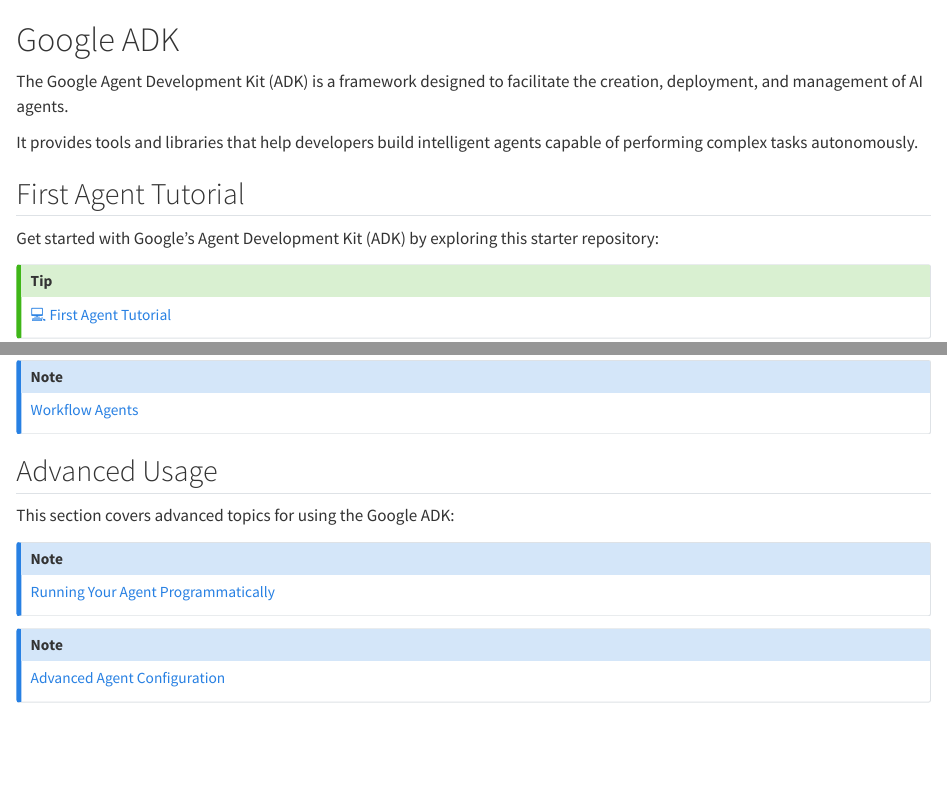
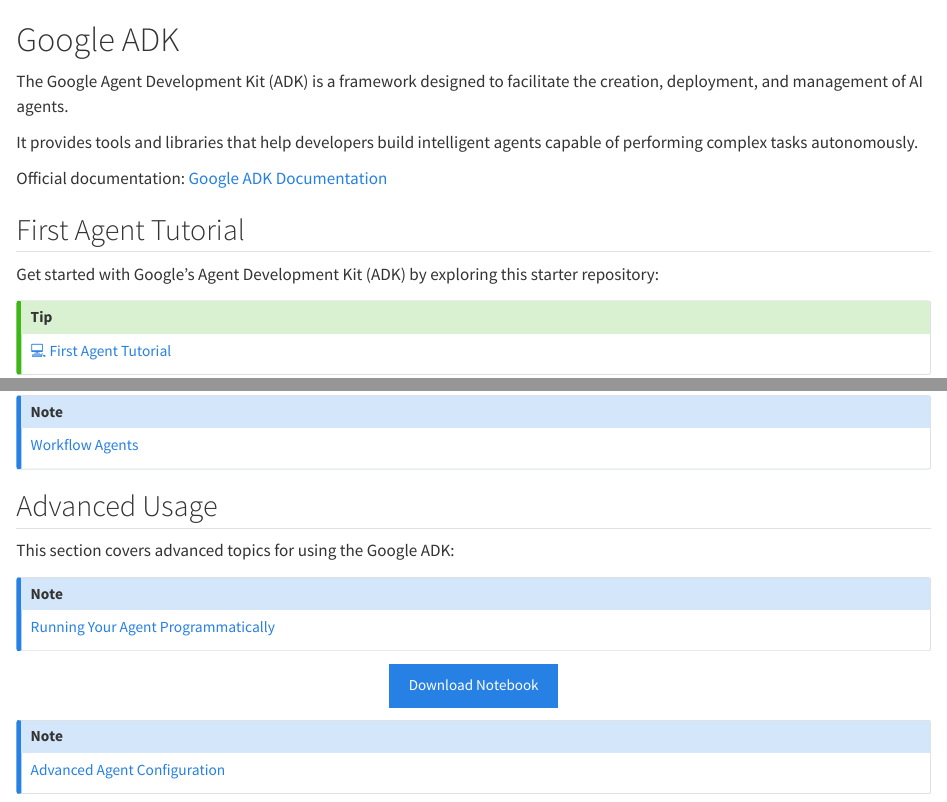
Before and after one commit to kirenz/mis-agentic-ai, a Quarto document (google-adk.qmd): the page in a window 1100 px wide, from its top, and a second part further down, joined at a grey line. Rendered offline with R 4.5, knitr and Pandoc in place of Quarto, with nearby package versions.

Commit message:
added documentation

```diff
--- a/google-adk.qmd
+++ b/google-adk.qmd
@@ -3,6 +3,10 @@
 The Google Agent Development Kit (ADK) is a framework designed to facilitate the creation, deployment, and management of AI agents.
 
 It provides tools and libraries that help developers build intelligent agents capable of performing complex tasks autonomously.
+
+
+Official documentation: [Google ADK Documentation](https://google.github.io/adk-docs/)
+
 
 ## First Agent Tutorial
 
@@ -51,6 +55,11 @@
 [Running Your Agent Programmatically](https://kirenz.github.io/agentic-ai-introduction/google-adk-llm-run.html)
 :::
 
+<p class="text-center">
+  <a class="btn btn-primary" href="your-notebook.ipynb" download role="button">
+    <i class="bi bi-journal-code"></i> Download Notebook
+  </a>
+</p>
 
 ::: {.callout-note appearance="minimal"}
 
```
